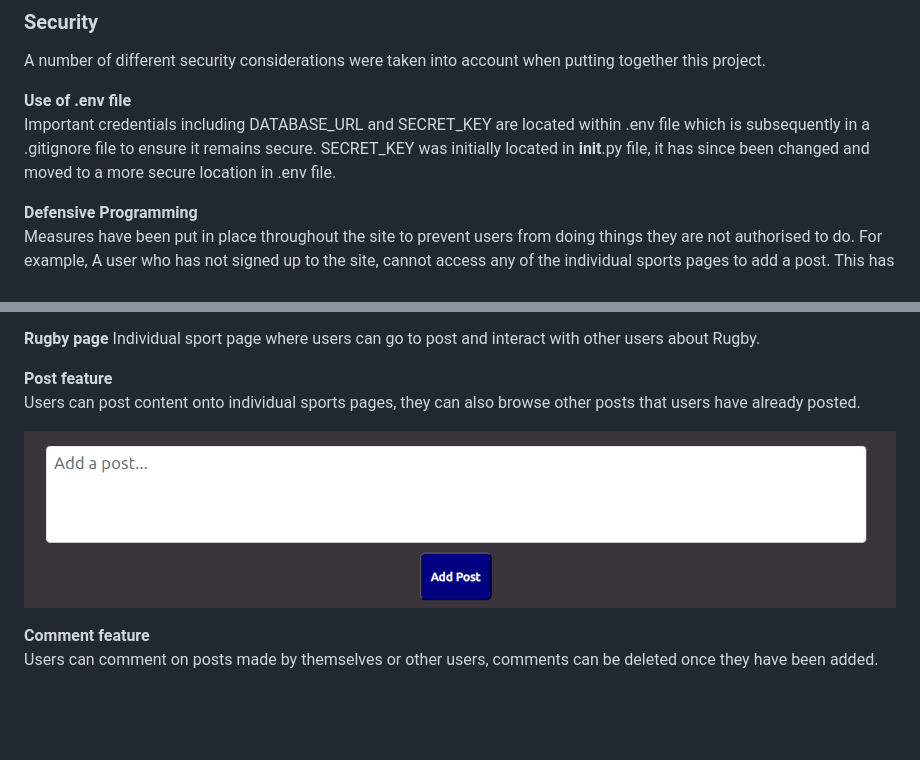
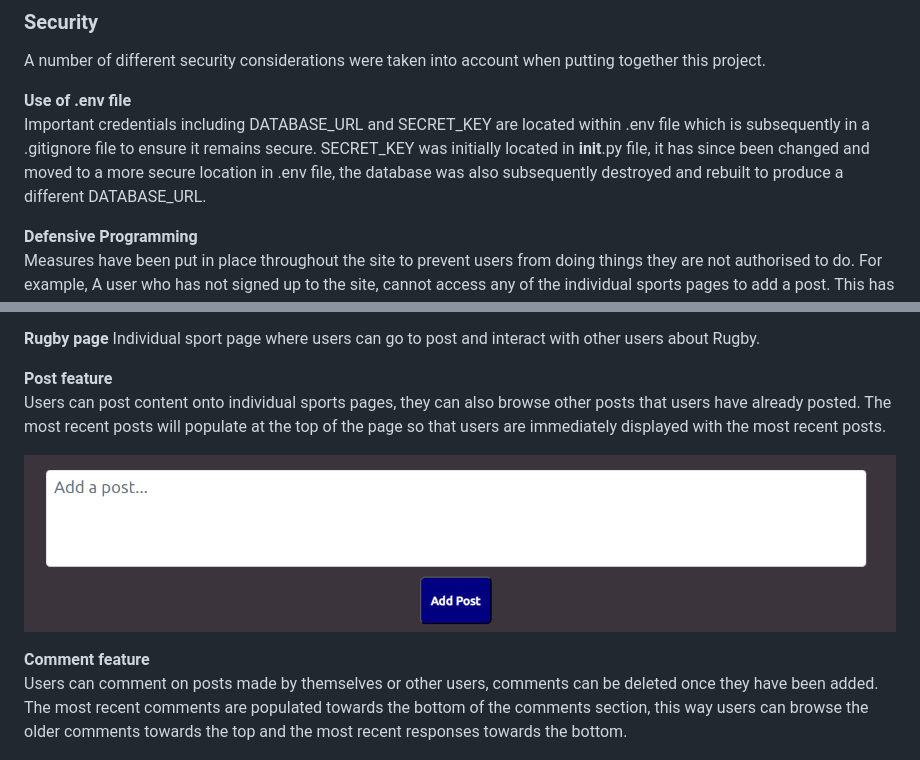
Before and after one commit to ojalaw/suport_MP3, a Markdown page: README.md, 2 parts joined by grey strips. GitHub-like rendering; blank space fills up the shorter version.

Commit message:
Update README.md
Added more content to README.md individual features section.

```diff
--- a/README.md
+++ b/README.md
@@ -135,7 +133,7 @@ See database schema [here](README-images/database-schema-mp3.pdf "Link to Suport
 A number of different security considerations were taken into account when putting together this project.
 
 **Use of .env file**
-Important credentials including DATABASE_URL and SECRET_KEY are located within .env file which is subsequently in a .gitignore file to ensure it remains secure. SECRET_KEY was initially located in __init__.py file, it has since been changed and moved to a more secure location in .env file.
+Important credentials including DATABASE_URL and SECRET_KEY are located within .env file which is subsequently in a .gitignore file to ensure it remains secure. SECRET_KEY was initially located in __init__.py file, it has since been changed and moved to a more secure location in .env file, the database was also subsequently destroyed and rebuilt to produce a different DATABASE_URL.
 
 **Defensive Programming**
 Measures have been put in place throughout the site to prevent users from doing things they are not authorised to do. For example, A user who has not signed up to the site, cannot access any of the individual sports pages to add a post. This has been implemented using @login_required decorators.
@@ -183,12 +181,12 @@ Individual sport page where users can go to post and interact with other users a
 Individual sport page where users can go to post and interact with other users about Rugby.
 
 **Post feature**
-Users can post content onto individual sports pages, they can also browse other posts that users have already posted.
+Users can post content onto individual sports pages, they can also browse other posts that users have already posted. The most recent posts will populate at the top of the page so that users are immediately displayed with the most recent posts.
 
 ![Image of post feature](README-images/post.png "Optional title")
 
 **Comment feature**
-Users can comment on posts made by themselves or other users, comments can be deleted once they have been added.
+Users can comment on posts made by themselves or other users, comments can be deleted once they have been added. The most recent comments are populated towards the bottom of the comments section, this way users can browse the older comments towards the top and the most recent responses towards the bottom.
 
 ![Image of comment feature](README-images/comment.png "Optional title")
 
```
Also changed, not shown: other parts of README.md (+0 -2 lines).
